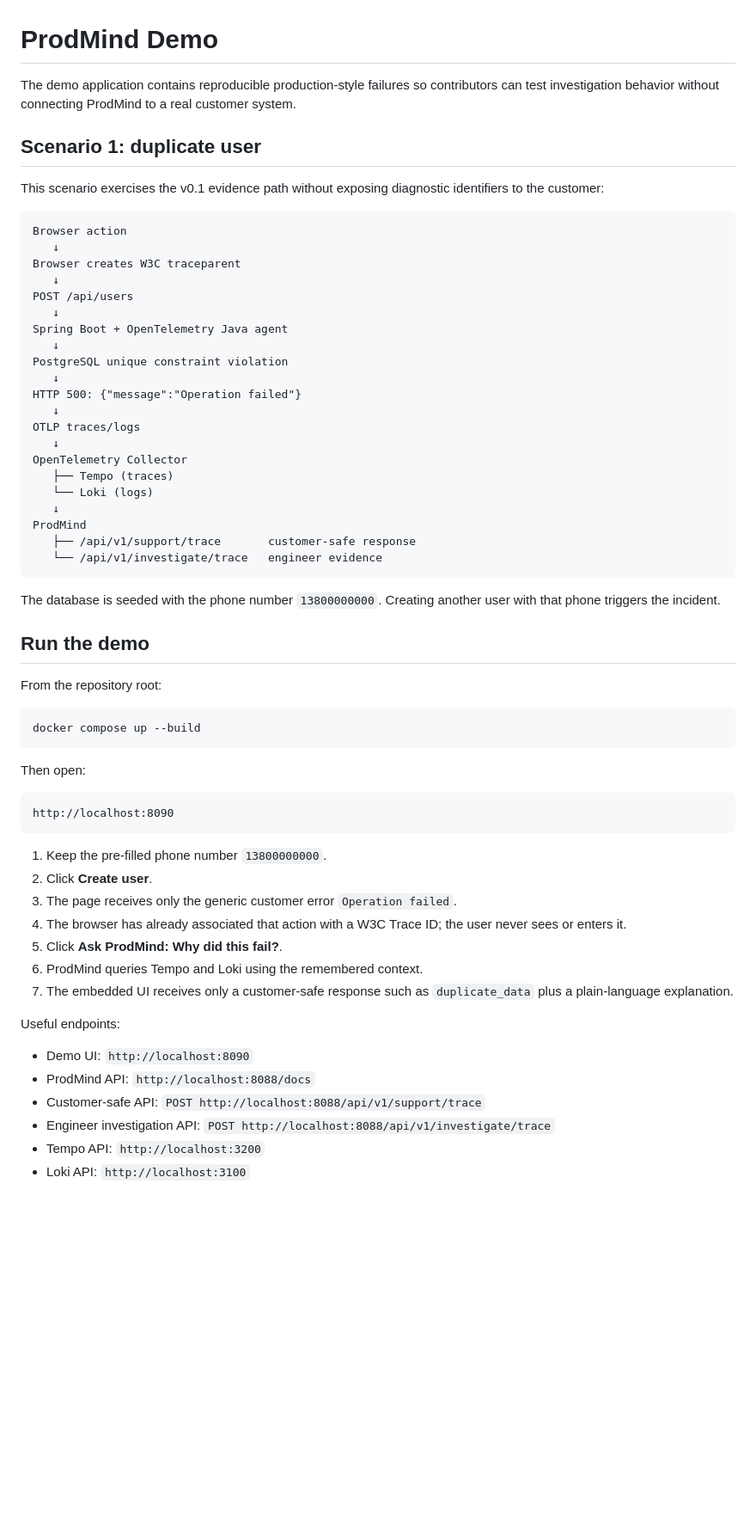
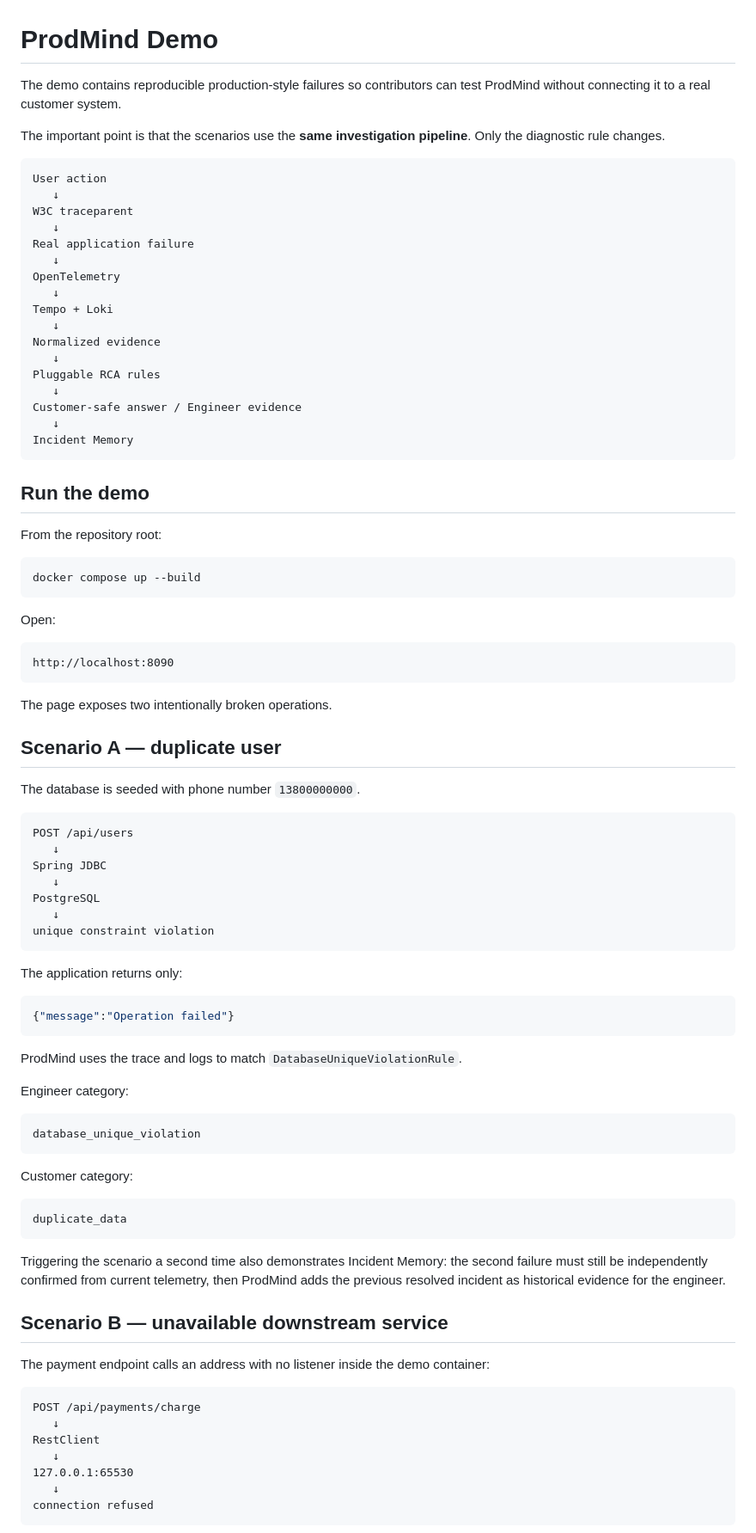
Before and after one commit to kakaluote155/ProdMind, a Markdown page: demo/README.md, the part around one of its changes. Shown at 86% size. Drawn GitHub-style; blank space fills up the shorter version.

Commit message:
docs: document multiple real RCA scenarios

````diff
--- a/demo/README.md
+++ b/demo/README.md
@@ -1,36 +1,28 @@
 # ProdMind Demo
 
-The demo application contains reproducible production-style failures so contributors can test investigation behavior without connecting ProdMind to a real customer system.
+The demo contains reproducible production-style failures so contributors can test ProdMind without connecting it to a real customer system.
 
-## Scenario 1: duplicate user
-
-This scenario exercises the v0.1 evidence path without exposing diagnostic identifiers to the customer:
+The important point is that the scenarios use the **same investigation pipeline**. Only the diagnostic rule changes.
 
 ```text
-Browser action
+User action
    ↓
-Browser creates W3C traceparent
+W3C traceparent
    ↓
-POST /api/users
+Real application failure
    ↓
-Spring Boot + OpenTelemetry Java agent
+OpenTelemetry
    ↓
-PostgreSQL unique constraint violation
+Tempo + Loki
    ↓
-HTTP 500: {"message":"Operation failed"}
+Normalized evidence
    ↓
-OTLP traces/logs
+Pluggable RCA rules
    ↓
-OpenTelemetry Collector
-   ├── Tempo (traces)
-   └── Loki (logs)
+Customer-safe answer / Engineer evidence
    ↓
-ProdMind
-   ├── /api/v1/support/trace       customer-safe response
-   └── /api/v1/investigate/trace   engineer evidence
+Incident Memory
 ```
-
-The database is seeded with the phone number `13800000000`. Creating another user with that phone triggers the incident.
 
 ## Run the demo
 
@@ -40,25 +32,61 @@ From the repository root:
 docker compose up --build
 ```
 
-Then open:
+Open:
 
 ```text
 http://localhost:8090
 ```
 
-1. Keep the pre-filled phone number `13800000000`.
-2. Click **Create user**.
-3. The page receives only the generic customer error `Operation failed`.
-4. The browser has already associated that action with a W3C Trace ID; the user never sees or enters it.
-5. Click **Ask ProdMind: Why did this fail?**.
-6. ProdMind queries Tempo and Loki using the remembered context.
-7. The embedded UI receives only a customer-safe response such as `duplicate_data` plus a plain-language explanation.
+The page exposes two intentionally broken operations.
 
-Useful endpoints:
+## Scenario A — duplicate user
 
-- Demo UI: `http://localhost:8090`
-- ProdMind API: `http://localhost:8088/docs`
-- Customer-safe API: `POST http://localhost:8088/api/v1/support/trace`
-- Engineer investigation API: `POST http://localhost:8088/api/v1/investigate/trace`
-- Tempo API: `http://localhost:3200`
-- Loki API: `http://localhost:3100`
+The database is seeded with phone number `13800000000`.
+
+```text
+POST /api/users
+   ↓
+Spring JDBC
+   ↓
+PostgreSQL
+   ↓
+unique constraint violation
+```
+
+The application returns only:
+
+```json
+{"message":"Operation failed"}
+```
+
+ProdMind uses the trace and logs to match `DatabaseUniqueViolationRule`.
+
+Engineer category:
+
+```text
+database_unique_violation
+```
+
+Customer category:
+
+```text
+duplicate_data
+```
+
+Triggering the scenario a second time also demonstrates Incident Memory: the second failure must still be independently confirmed from current telemetry, then ProdMind adds the previous resolved incident as historical evidence for the engineer.
+
+## Scenario B — unavailable downstream service
+
+The payment endpoint calls an address with no listener inside the demo container:
+
+```text
+POST /api/payments/charge
+   ↓
+RestClient
+   ↓
+127.0.0.1:65530
+   ↓
+connection refused
+```
+
````
Also changed, not shown: other parts of demo/README.md (+62 -16 lines).
